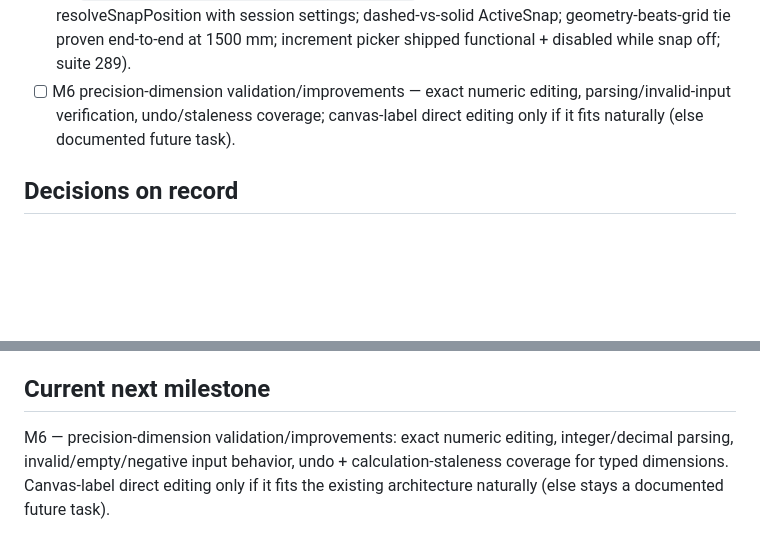
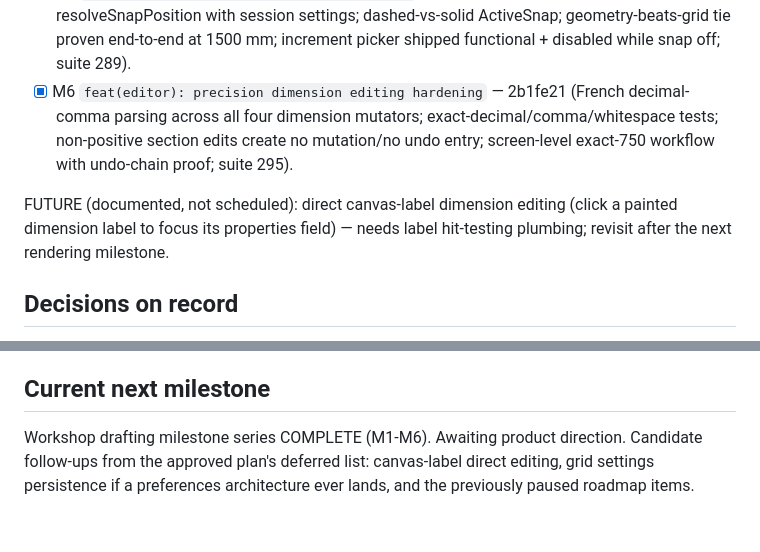
Before and after one commit to mul-ski/aluminium_designer, a Markdown page: ALUVIS_ROADMAP.md, 2 parts joined by grey strips. GitHub-like rendering; blank space fills up the shorter version.

Commit message:
docs: record milestone 6 (precision dimension editing) in roadmap

```diff
--- a/ALUVIS_ROADMAP.md
+++ b/ALUVIS_ROADMAP.md
@@ -46,9 +46,15 @@ Workshop Drafting Grid + Configurable Snapping + Precision Dimensions:
       ActiveSnap; geometry-beats-grid tie proven end-to-end at 1500 mm;
       increment picker shipped functional + disabled while snap off;
       suite 289).
-- [ ] M6 precision-dimension validation/improvements — exact numeric editing,
-      parsing/invalid-input verification, undo/staleness coverage; canvas-label
-      direct editing only if it fits naturally (else documented future task).
+- [x] M6 `feat(editor): precision dimension editing hardening` — 2b1fe21
+      (French decimal-comma parsing across all four dimension mutators;
+      exact-decimal/comma/whitespace tests; non-positive section edits
+      create no mutation/no undo entry; screen-level exact-750 workflow
+      with undo-chain proof; suite 295).
+
+FUTURE (documented, not scheduled): direct canvas-label dimension editing
+(click a painted dimension label to focus its properties field) — needs
+label hit-testing plumbing; revisit after the next rendering milestone.
 
 ## Decisions on record
 
@@ -64,8 +70,7 @@ Workshop Drafting Grid + Configurable Snapping + Precision Dimensions:
 
 ## Current next milestone
 
-M6 — precision-dimension validation/improvements: exact numeric editing,
-integer/decimal parsing, invalid/empty/negative input behavior, undo +
-calculation-staleness coverage for typed dimensions. Canvas-label direct
-editing only if it fits the existing architecture naturally (else stays a
-documented future task).
+Workshop drafting milestone series COMPLETE (M1-M6). Awaiting product
+direction. Candidate follow-ups from the approved plan's deferred list:
+canvas-label direct editing, grid settings persistence if a preferences
+architecture ever lands, and the previously paused roadmap items.
```
